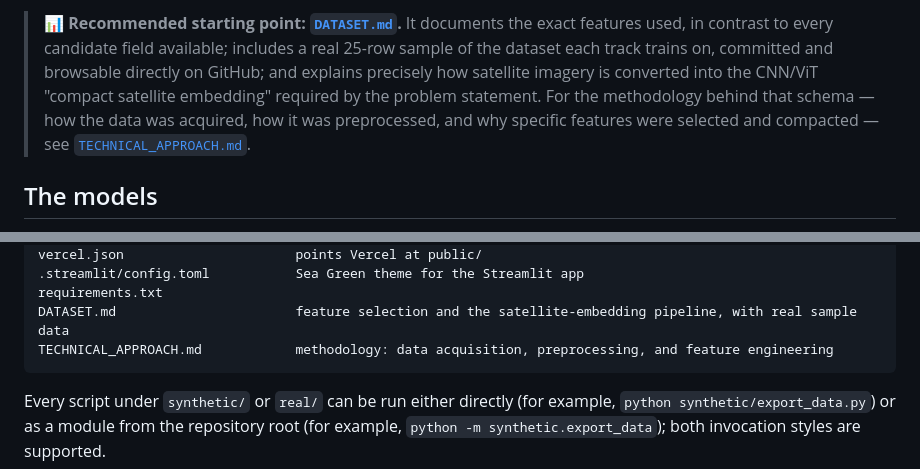
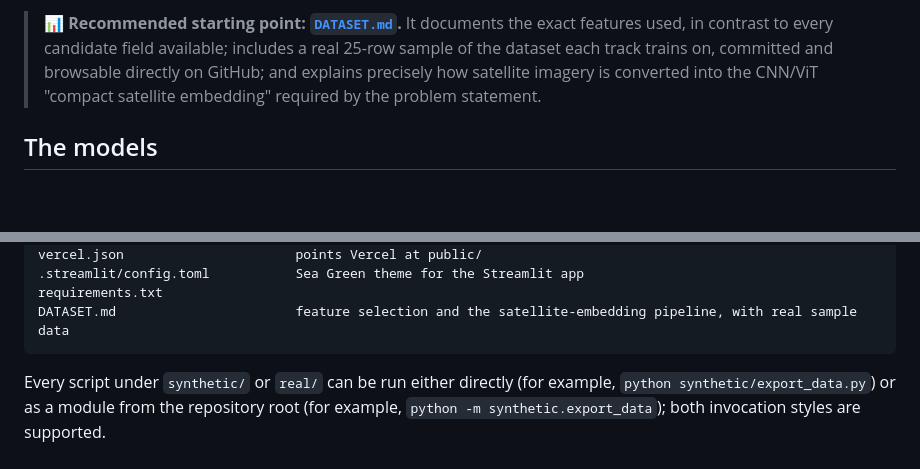
Before and after one commit to VIPULCODEX/OCEANDREM, a Markdown page: README.md, 2 parts joined by grey strips. GitHub-like rendering; blank space fills up the shorter version.

Commit message:
Revert "Add TECHNICAL_APPROACH.md: data acquisition, preprocessing, and feature engineering methodology"
This reverts commit 3a4aa3c22b5b3849e9bb200b86d65bf9dacd7e67.

````diff
--- a/README.md
+++ b/README.md
@@ -25,10 +25,7 @@ The dashboard (`public/`) is organized into four tabs: **Live Monitor** (real, c
 > track trains on, committed and browsable directly on GitHub; and
 > explains precisely how satellite imagery is converted into the
 > CNN/ViT "compact satellite embedding" required by the problem
-> statement. For the methodology behind that schema — how the data was
-> acquired, how it was preprocessed, and why specific features were
-> selected and compacted — see
-> [`TECHNICAL_APPROACH.md`](TECHNICAL_APPROACH.md).
+> statement.
 
 ## The models
 
@@ -158,7 +155,6 @@ vercel.json                      points Vercel at public/
 .streamlit/config.toml           Sea Green theme for the Streamlit app
 requirements.txt
 DATASET.md                       feature selection and the satellite-embedding pipeline, with real sample data
-TECHNICAL_APPROACH.md            methodology: data acquisition, preprocessing, and feature engineering
 ```
 
 Every script under `synthetic/` or `real/` can be run either directly (for example, `python synthetic/export_data.py`) or as a module from the repository root (for example, `python -m synthetic.export_data`); both invocation styles are supported.
````
Also changed, not shown: TECHNICAL_APPROACH.md (deleted, +0 -316 lines).
